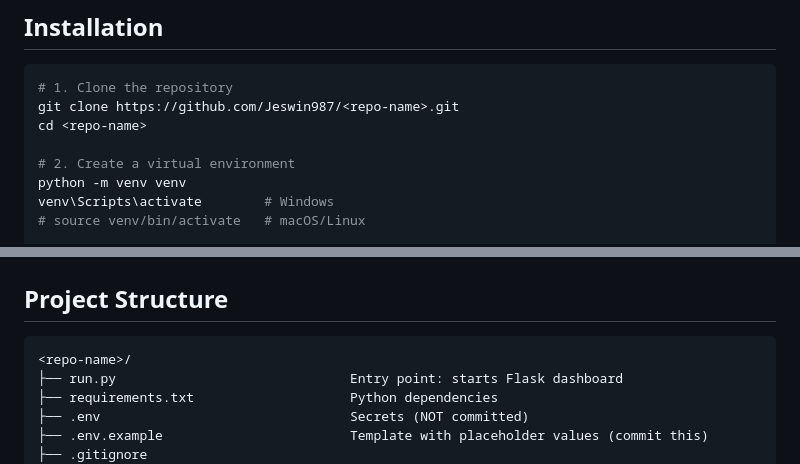
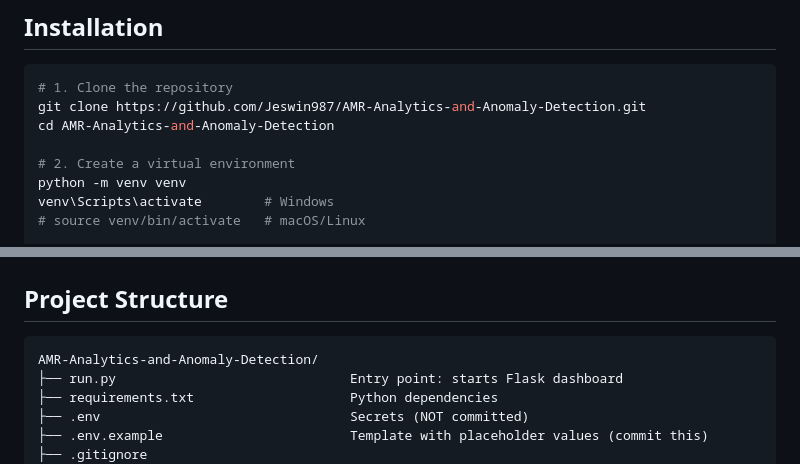
Before and after one commit to Jeswin987/AMR-Analytics-and-Anomaly-Detection, a Markdown page: README.md, 2 parts joined by grey strips. GitHub-like rendering.

````diff
--- a/README.md
+++ b/README.md
@@ -113,8 +113,8 @@ explain_anomaly.py <mission_id>  : on-demand, human-readable score breakdown
 
 ```bash
 # 1. Clone the repository
-git clone https://github.com/Jeswin987/<repo-name>.git
-cd <repo-name>
+git clone https://github.com/Jeswin987/AMR-Analytics-and-Anomaly-Detection.git
+cd AMR-Analytics-and-Anomaly-Detection
 
 # 2. Create a virtual environment
 python -m venv venv
@@ -314,7 +314,7 @@ Not in place: authentication on any API route, a Content Security Policy, and an
 ## Project Structure
 
 ```
-<repo-name>/
+AMR-Analytics-and-Anomaly-Detection/
 ├── run.py                              Entry point: starts Flask dashboard
 ├── requirements.txt                    Python dependencies
 ├── .env                                Secrets (NOT committed)
````
